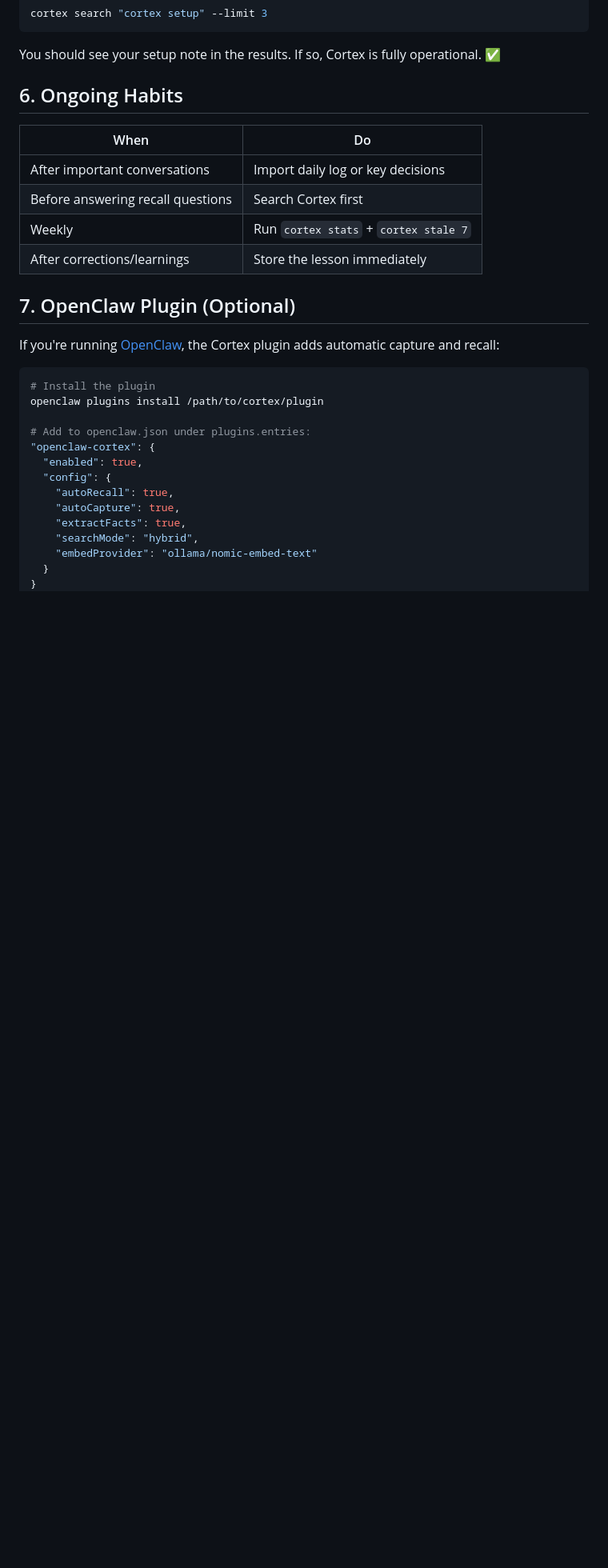
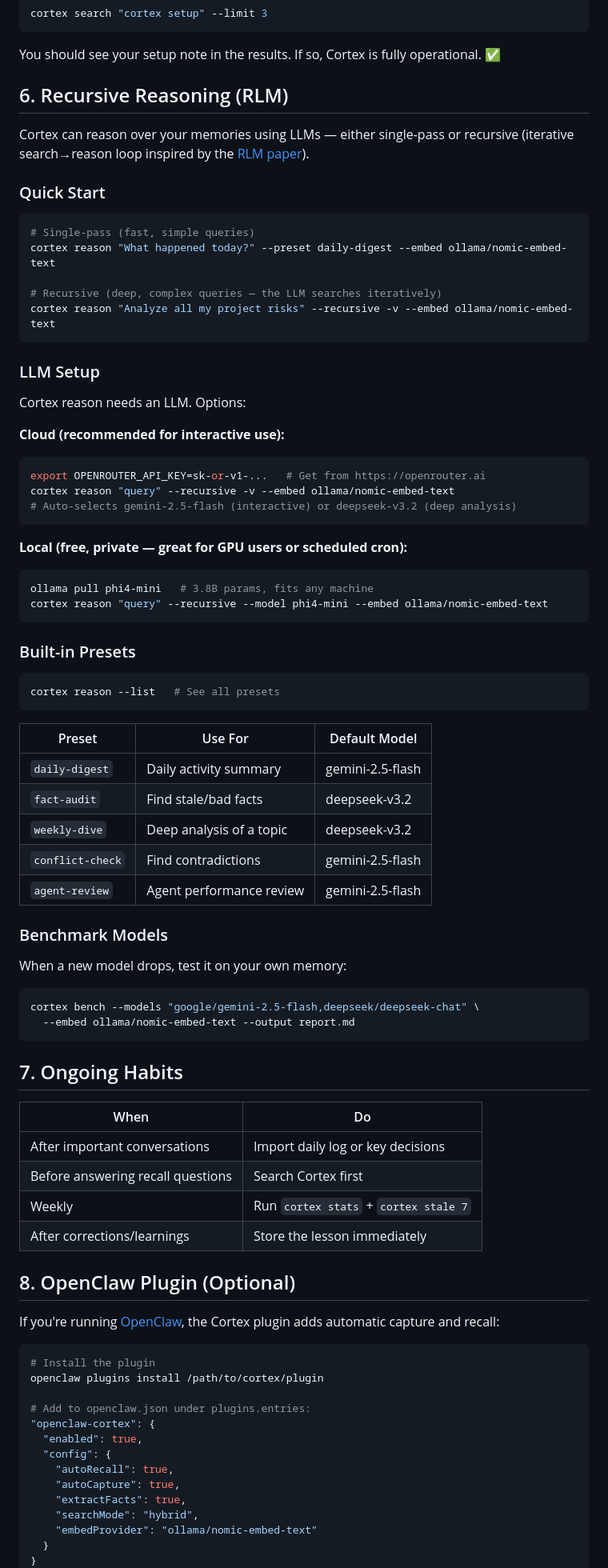
Before and after one commit to hurttlocker/cortex, a Markdown page: docs/setup-guide.md, the part around the change. Shown at 80% size. Rendered like a GitHub page; blank space fills up the shorter version.

Commit message:
docs: add recursive reasoning section to setup guide

````diff
--- a/docs/setup-guide.md
+++ b/docs/setup-guide.md
@@ -136,7 +136,61 @@ cortex search "cortex setup" --limit 3
 
 You should see your setup note in the results. If so, Cortex is fully operational. ✅
 
-## 6. Ongoing Habits
+## 6. Recursive Reasoning (RLM)
+
+Cortex can reason over your memories using LLMs — either single-pass or recursive (iterative search→reason loop inspired by the [RLM paper](https://arxiv.org/abs/2512.24601)).
+
+### Quick Start
+
+```bash
+# Single-pass (fast, simple queries)
+cortex reason "What happened today?" --preset daily-digest --embed ollama/nomic-embed-text
+
+# Recursive (deep, complex queries — the LLM searches iteratively)
+cortex reason "Analyze all my project risks" --recursive -v --embed ollama/nomic-embed-text
+```
+
+### LLM Setup
+
+Cortex reason needs an LLM. Options:
+
+**Cloud (recommended for interactive use):**
+```bash
+export OPENROUTER_API_KEY=sk-or-v1-...   # Get from https://openrouter.ai
+cortex reason "query" --recursive -v --embed ollama/nomic-embed-text
+# Auto-selects gemini-2.5-flash (interactive) or deepseek-v3.2 (deep analysis)
+```
+
+**Local (free, private — great for GPU users or scheduled cron):**
+```bash
+ollama pull phi4-mini   # 3.8B params, fits any machine
+cortex reason "query" --recursive --model phi4-mini --embed ollama/nomic-embed-text
+```
+
+### Built-in Presets
+
+```bash
+cortex reason --list   # See all presets
+```
+
+| Preset | Use For | Default Model |
+|--------|---------|---------------|
+| `daily-digest` | Daily activity summary | gemini-2.5-flash |
+| `fact-audit` | Find stale/bad facts | deepseek-v3.2 |
+| `weekly-dive` | Deep analysis of a topic | deepseek-v3.2 |
+| `conflict-check` | Find contradictions | gemini-2.5-flash |
+| `agent-review` | Agent performance review | gemini-2.5-flash |
+
+### Benchmark Models
+
+When a new model drops, test it on your own memory:
+
+```bash
+cortex bench --models "google/gemini-2.5-flash,deepseek/deepseek-chat" \
+  --embed ollama/nomic-embed-text --output report.md
+```
+
+## 7. Ongoing Habits
 
 | When | Do |
 |---|---|
@@ -145,7 +199,7 @@ You should see your setup note in the results. If so, Cortex is fully operationa
 | Weekly | Run `cortex stats` + `cortex stale 7` |
 | After corrections/learnings | Store the lesson immediately |
 
-## 7. OpenClaw Plugin (Optional)
+## 8. OpenClaw Plugin (Optional)
 
 If you're running [OpenClaw](https://github.com/openclaw/openclaw), the Cortex plugin adds automatic capture and recall:
 
````
